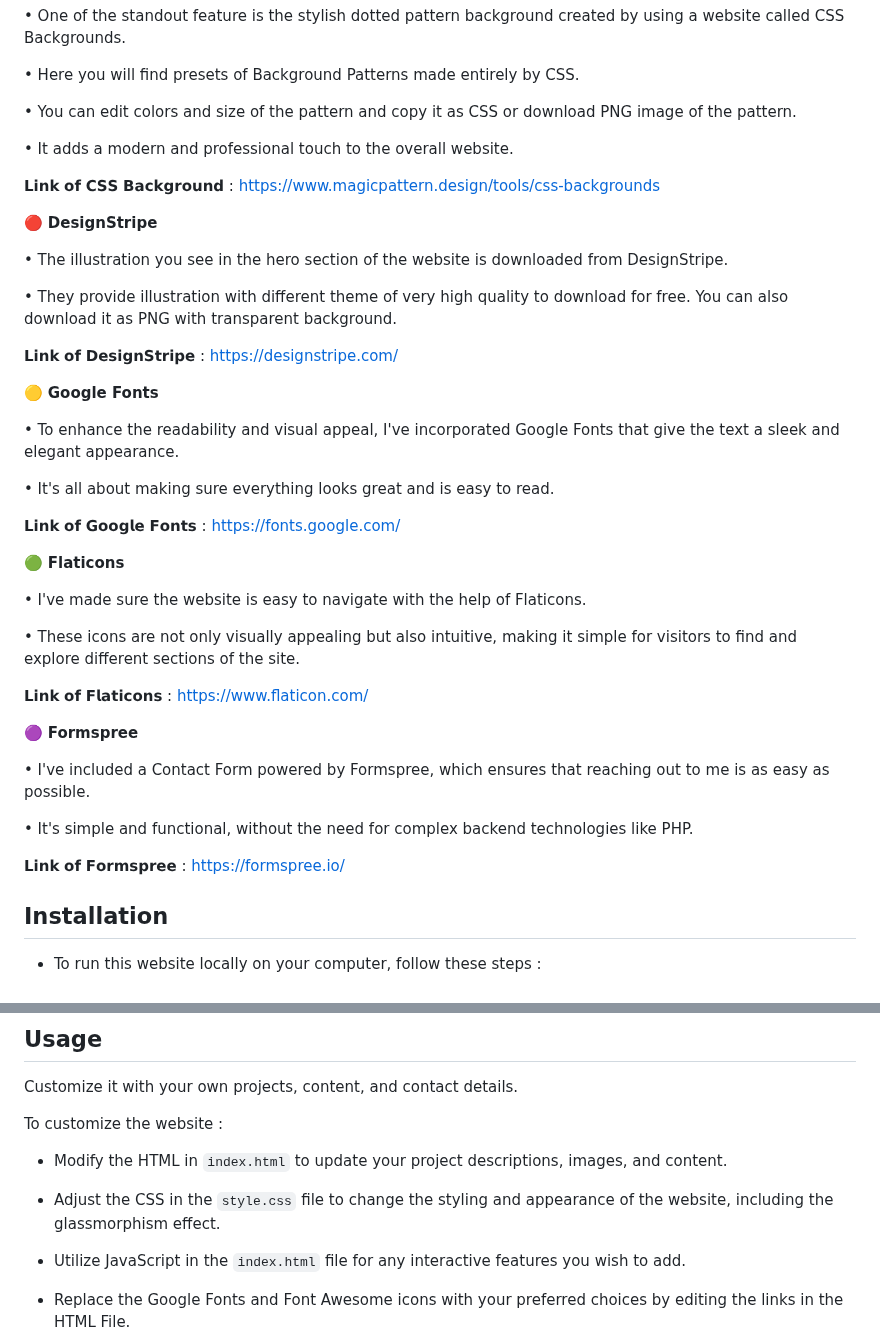
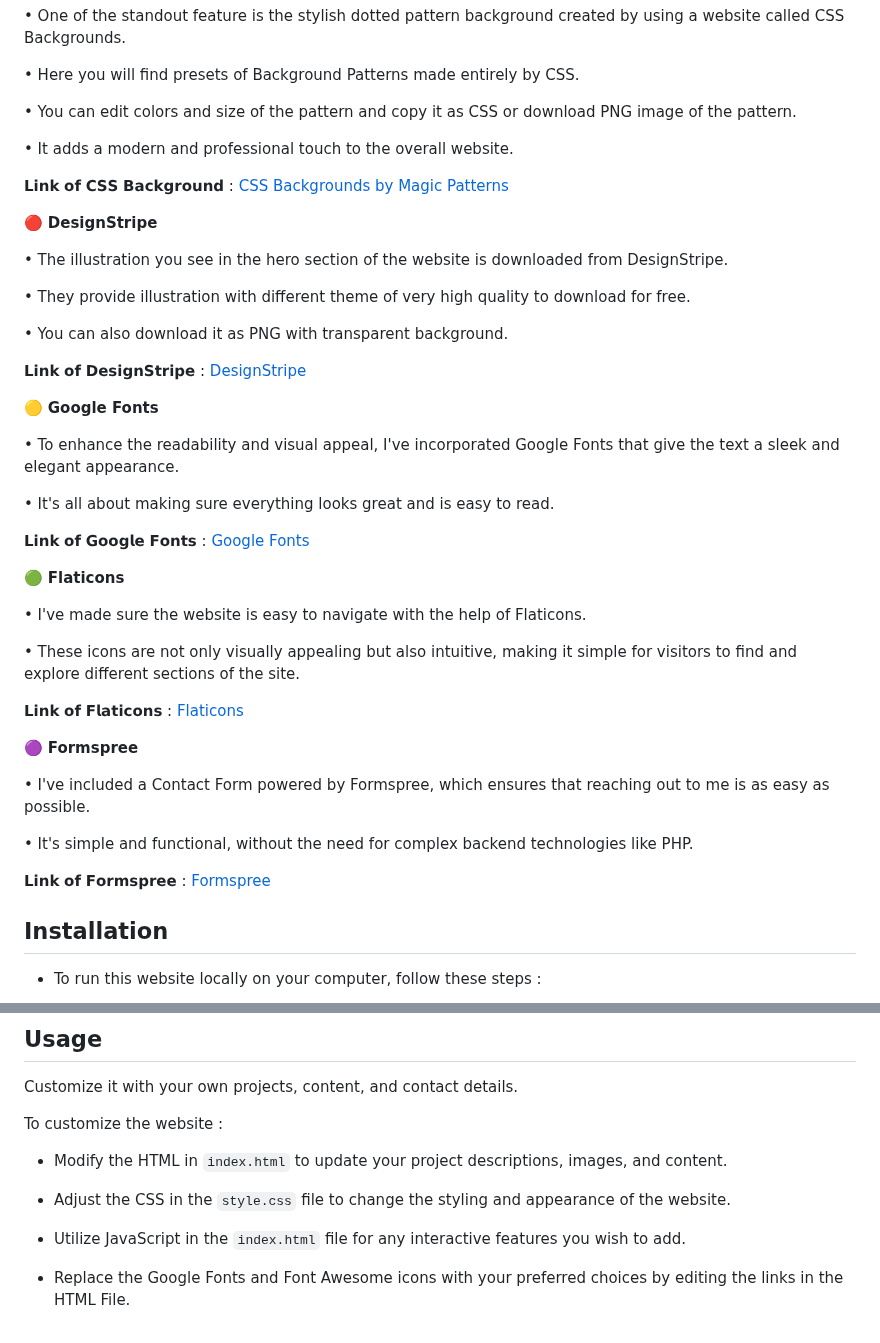
Before and after one commit to RishabhNAK/RishabhNAK.github.io, a Markdown page: README.md, 2 parts joined by grey strips. Drawn GitHub-style.

```diff
--- a/README.md
+++ b/README.md
@@ -30,15 +30,17 @@
 
 • It adds a modern and professional touch to the overall website.
 
-𝗟𝗶𝗻𝗸 𝗼𝗳 𝗖𝗦𝗦 𝗕𝗮𝗰𝗸𝗴𝗿𝗼𝘂𝗻𝗱 : https://www.magicpattern.design/tools/css-backgrounds
+𝗟𝗶𝗻𝗸 𝗼𝗳 𝗖𝗦𝗦 𝗕𝗮𝗰𝗸𝗴𝗿𝗼𝘂𝗻𝗱 : [CSS Backgrounds by Magic Patterns](https://www.magicpattern.design/tools/css-backgrounds)
 
 🔴 **DesignStripe**
 
 • The illustration you see in the hero section of the website is downloaded from DesignStripe.
 
-• They provide illustration with different theme of very high quality to download for free. You can also download it as PNG with transparent background.
+• They provide illustration with different theme of very high quality to download for free.
 
-𝗟𝗶𝗻𝗸 𝗼𝗳 𝗗𝗲𝘀𝗶𝗴𝗻𝗦𝘁𝗿𝗶𝗽𝗲 : https://designstripe.com/
+• You can also download it as PNG with transparent background.
+
+𝗟𝗶𝗻𝗸 𝗼𝗳 𝗗𝗲𝘀𝗶𝗴𝗻𝗦𝘁𝗿𝗶𝗽𝗲 : [DesignStripe](https://designstripe.com/)
 
 🟡 **Google Fonts**
 
@@ -46,7 +48,7 @@
 
 • It's all about making sure everything looks great and is easy to read.
 
-𝗟𝗶𝗻𝗸 𝗼𝗳 𝗚𝗼𝗼𝗴𝗹𝗲 𝗙𝗼𝗻𝘁𝘀 : https://fonts.google.com/
+𝗟𝗶𝗻𝗸 𝗼𝗳 𝗚𝗼𝗼𝗴𝗹𝗲 𝗙𝗼𝗻𝘁𝘀 : [Google Fonts](https://fonts.google.com/)
 
 🟢 **Flaticons**
 
@@ -54,7 +56,7 @@
 
 • These icons are not only visually appealing but also intuitive, making it simple for visitors to find and explore different sections of the site.
 
-𝗟𝗶𝗻𝗸 𝗼𝗳 𝗙𝗹𝗮𝘁𝗶𝗰𝗼𝗻𝘀 : https://www.flaticon.com/
+𝗟𝗶𝗻𝗸 𝗼𝗳 𝗙𝗹𝗮𝘁𝗶𝗰𝗼𝗻𝘀 : [Flaticons](https://www.flaticon.com/)
 
 🟣 **Formspree**
 
@@ -62,7 +64,7 @@
 
 • It's simple and functional, without the need for complex backend technologies like PHP.
 
-𝗟𝗶𝗻𝗸 𝗼𝗳 𝗙𝗼𝗿𝗺𝘀𝗽𝗿𝗲𝗲 : https://formspree.io/
+𝗟𝗶𝗻𝗸 𝗼𝗳 𝗙𝗼𝗿𝗺𝘀𝗽𝗿𝗲𝗲 : [Formspree](https://formspree.io/)
 
 ## Installation
 
@@ -90,7 +92,7 @@ To customize the website :
 
 - Modify the HTML in `index.html` to update your project descriptions, images, and content.
 
-- Adjust the CSS in the `style.css` file to change the styling and appearance of the website, including the glassmorphism effect.
+- Adjust the CSS in the `style.css` file to change the styling and appearance of the website.
 
 - Utilize JavaScript in the `index.html` file for any interactive features you wish to add.
 
```
